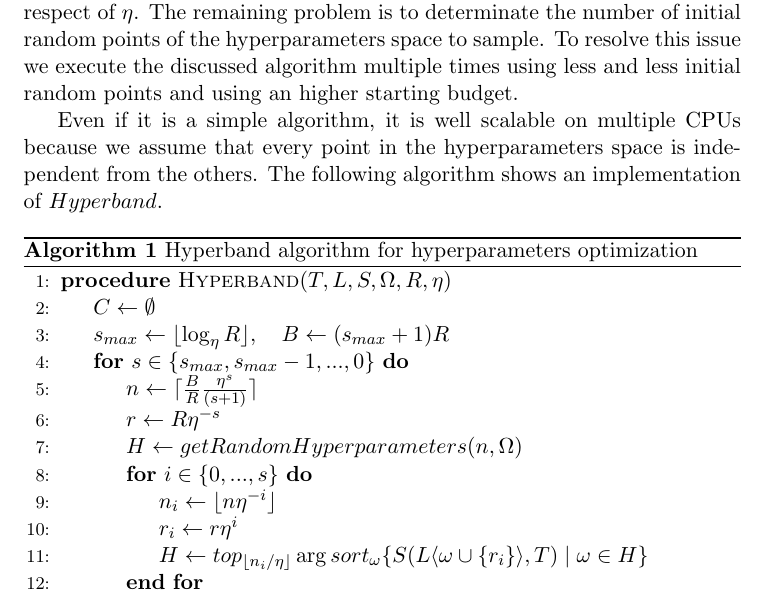
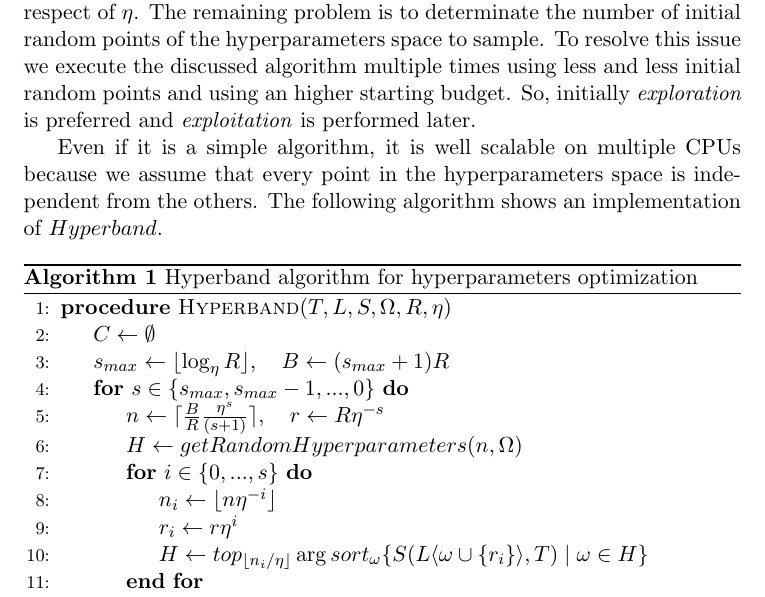
Before and after one commit to loreloc/exoplanet-detection, a LaTeX paper (doc/doc.tex): part of page 3 of 7, cut so that both start at the same text. Compiled offline with pdfLaTeX.

```diff
--- a/doc/doc.tex
+++ b/doc/doc.tex
@@ -62,7 +62,7 @@
 
   As we said before we refer to budget as the computational cost of cross-validating a certain model. For example, for neural networks the budget can be the number of training epochs, while for random forests it can be the number of trees.
 
-  Given a budget $R$, \texttt{Hyperband} consists of random sampling some points in the hyperparameters space and cross-validating them using only a fraction of the budget $R$. After that we pick a fraction $1/\eta$ of the best models. In this way we discard the models that don't obtain a sufficiently good score saving up computational resources. After that we strengthen the previous models using a larger portion of $R$ and iterate in this way until we use the complete budget $R$. The procedure of consequently eliminating hyperparameters samples that don't obtain a good score is called \texttt{Successive Halving}. The fraction of the budget to use for each iteration grows geometrically in respect of $\eta$. The remaining problem is to determinate the number of initial random points of the hyperparameters space to sample. To resolve this issue we execute the discussed algorithm multiple times using less and less initial random points and using an higher starting budget.
+  Given a budget $R$, \texttt{Hyperband} consists of random sampling some points in the hyperparameters space and cross-validating them using only a fraction of the budget $R$. After that we pick a fraction $1/\eta$ of the best models. In this way we discard the models that don't obtain a sufficiently good score saving up computational resources. After that we strengthen the previous models using a larger portion of $R$ and iterate in this way until we use the complete budget $R$. The procedure of consequently eliminating hyperparameters samples that don't obtain a good score is called \texttt{Successive Halving}. The fraction of the budget to use for each iteration grows geometrically in respect of $\eta$. The remaining problem is to determinate the number of initial random points of the hyperparameters space to sample. To resolve this issue we execute the discussed algorithm multiple times using less and less initial random points and using an higher starting budget. So, initially \textit{exploration} is preferred and \textit{exploitation} is performed later.
 
   Even if it is a simple algorithm, it is well scalable on multiple CPUs because we assume that every point in the hyperparameters space is independent from the others. The following algorithm shows an implementation of $Hyperband$.
 
@@ -74,8 +74,7 @@
         \State $C \gets \emptyset$
         \State $s_{max} \gets \lfloor \log_{\eta}{R} \rfloor, \quad B \gets (s_{max} + 1)R$
         \For{$s \in \{s_{max},s_{max}-1,...,0\}$}
-          \State $n \gets \lceil \frac{B}{R}\frac{\eta^{s}}{(s+1)} \rceil$
-          \State $r \gets R\eta^{-s}$
+          \State $n \gets \lceil \frac{B}{R}\frac{\eta^{s}}{(s+1)} \rceil, \quad r \gets R\eta^{-s}$
           \State $H \gets getRandomHyperparameters(n,\Omega)$
           \For{$i \in \{0,...,s\}$}
             \State $n_{i} \gets \lfloor n\eta^{-i} \rfloor$
```
Also changed, not shown: doc/doc.pdf.
